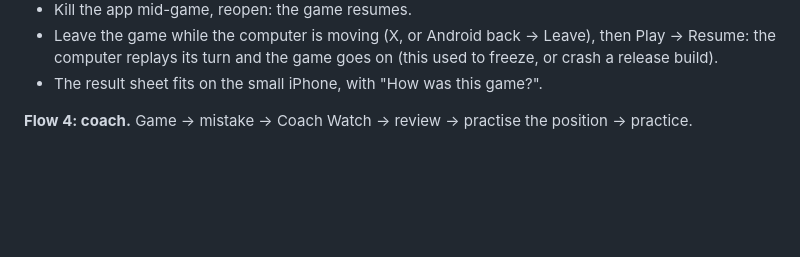
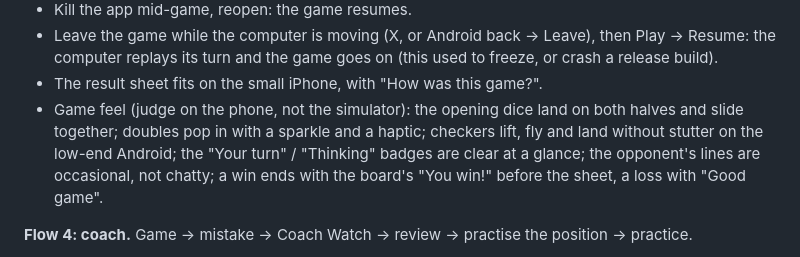
Before and after one commit to avihubitan/backgammon-coach, a Markdown page: docs/DEVICE_TESTING.md, the part around the change. Rendered like a GitHub page; blank space fills up the shorter version.

```diff
--- a/docs/DEVICE_TESTING.md
+++ b/docs/DEVICE_TESTING.md
@@ -123,6 +123,11 @@ Run every flow on every phone with a preview build. Note pass/fail and anything
   the computer replays its turn and the game goes on (this used to freeze, or crash a release
   build).
 - The result sheet fits on the small iPhone, with "How was this game?".
+- Game feel (judge on the phone, not the simulator): the opening dice land on both halves and slide
+  together; doubles pop in with a sparkle and a haptic; checkers lift, fly and land without
+  stutter on the low-end Android; the "Your turn" / "Thinking" badges are clear at a glance; the
+  opponent's lines are occasional, not chatty; a win ends with the board's "You win!" before the
+  sheet, a loss with "Good game".
 
 **Flow 4: coach.** Game → mistake → Coach Watch → review → practise the position → practice.
 - The review shows your move, the coach's move, why, and what could have happened.
```
Also changed, not shown: docs/DEVELOPMENT_STATUS.md (+23 -0 lines).
